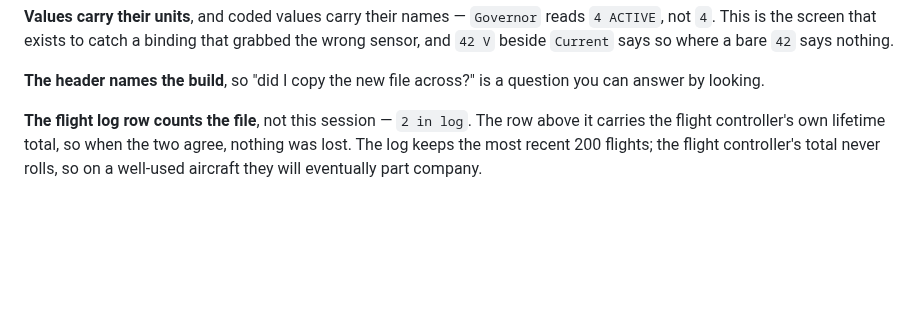
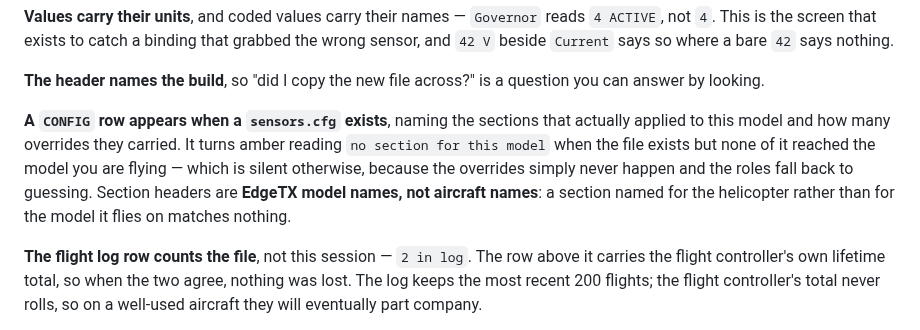
Before and after one commit to gcholdingscorporation/zelionpowerflightdashboard, a Markdown page: README.md, the part around the change. GitHub-like rendering; blank space fills up the shorter version.

```diff
--- a/README.md
+++ b/README.md
@@ -173,6 +173,14 @@ that grabbed the wrong sensor, and `42 V` beside `Current` says so where a bare
 
 **The header names the build**, so "did I copy the new file across?" is a
 question you can answer by looking.
+
+**A `CONFIG` row appears when a `sensors.cfg` exists**, naming the sections
+that actually applied to this model and how many overrides they carried. It
+turns amber reading `no section for this model` when the file exists but none
+of it reached the model you are flying — which is silent otherwise, because the
+overrides simply never happen and the roles fall back to guessing. Section
+headers are **EdgeTX model names, not aircraft names**: a section named for the
+helicopter rather than for the model it flies on matches nothing.
 
 **The flight log row counts the file**, not this session — `2 in log`. The row
 above it carries the flight controller's own lifetime total, so when the two
```
Also changed, not shown: RELEASE_NOTES.md (+32 -31 lines), docs/screens/tx15-sensormap.png, docs/screens/tx16s-sensormap.png, 6 other files.
